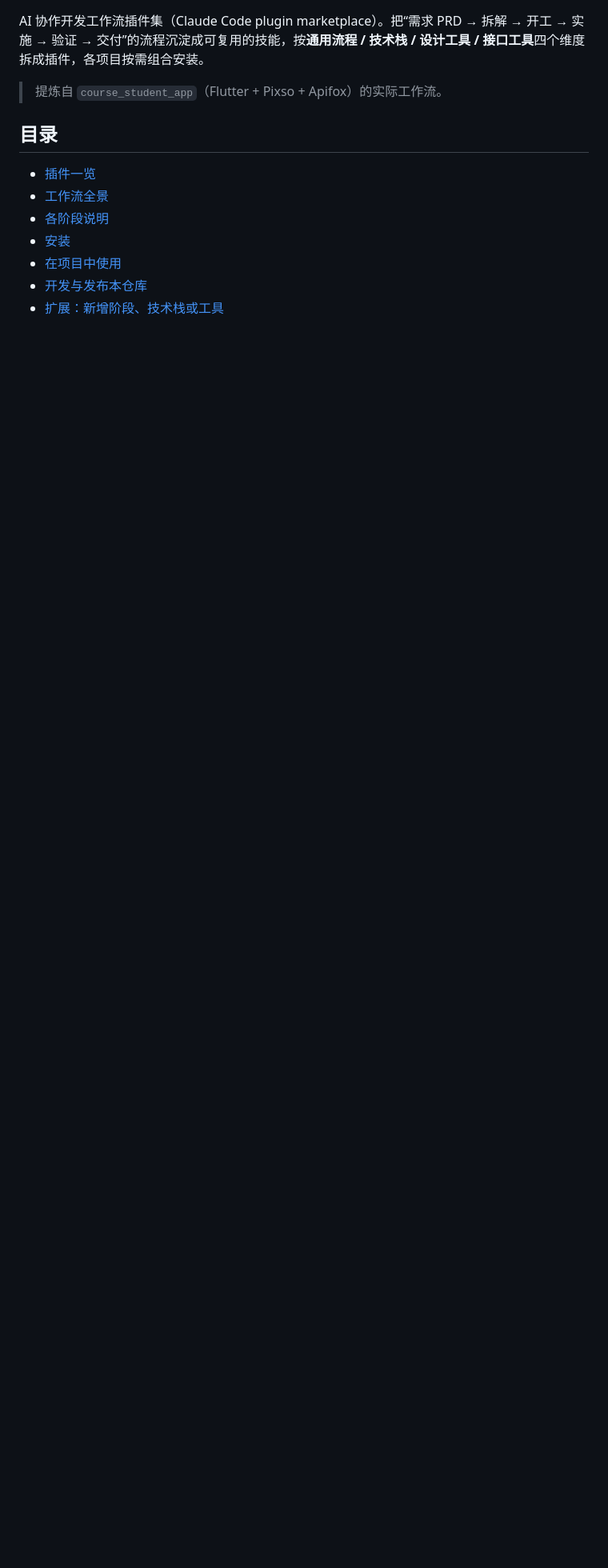
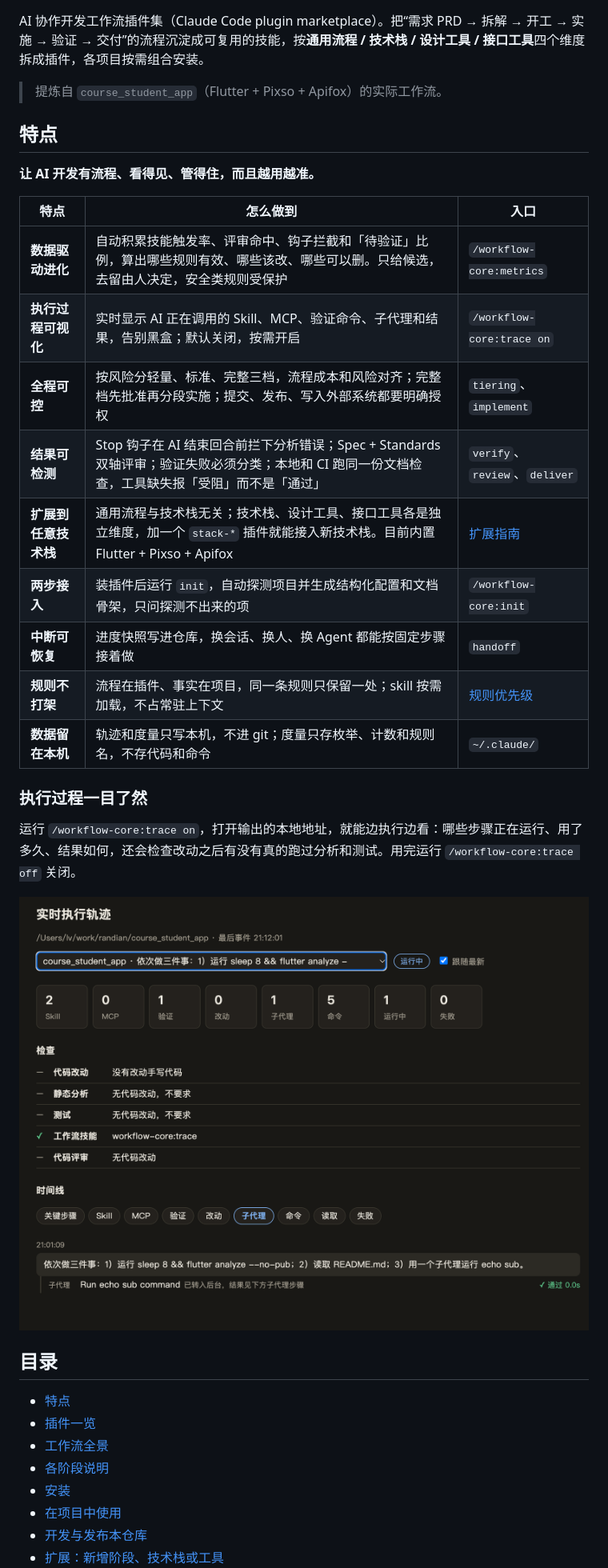
Before and after one commit to lvzhiyi/randian-ai-workflow-native, a Markdown page: README.md, the part around one of its changes. Shown at 80% size. Rendered like a GitHub page; pictures changed too: docs/images/trace-live.png (added); blank space fills up the shorter version.

Commit message:
docs: README 增加工作流特点和实时轨迹截图
Co-Authored-By: Claude Opus 5.5 <noreply@anthropic.com>

```diff
--- a/README.md
+++ b/README.md
@@ -4,8 +4,31 @@ AI 协作开发工作流插件集（Claude Code plugin marketplace）。把“
 
 > 提炼自 `course_student_app`（Flutter + Pixso + Apifox）的实际工作流。
 
+## 特点
+
+**让 AI 开发有流程、看得见、管得住，而且越用越准。**
+
+| 特点 | 怎么做到 | 入口 |
+| --- | --- | --- |
+| **数据驱动进化** | 自动积累技能触发率、评审命中、钩子拦截和「待验证」比例，算出哪些规则有效、哪些该改、哪些可以删。只给候选，去留由人决定，安全类规则受保护 | `/workflow-core:metrics` |
+| **执行过程可视化** | 实时显示 AI 正在调用的 Skill、MCP、验证命令、子代理和结果，告别黑盒；默认关闭，按需开启 | `/workflow-core:trace on` |
+| **全程可控** | 按风险分轻量、标准、完整三档，流程成本和风险对齐；完整档先批准再分段实施；提交、发布、写入外部系统都要明确授权 | `tiering`、`implement` |
+| **结果可检测** | Stop 钩子在 AI 结束回合前拦下分析错误；Spec + Standards 双轴评审；验证失败必须分类；本地和 CI 跑同一份文档检查，工具缺失报「受阻」而不是「通过」 | `verify`、`review`、`deliver` |
+| **扩展到任意技术栈** | 通用流程与技术栈无关；技术栈、设计工具、接口工具各是独立维度，加一个 `stack-*` 插件就能接入新技术栈。目前内置 Flutter + Pixso + Apifox | [扩展指南](#扩展新增阶段技术栈或工具) |
+| **两步接入** | 装插件后运行 `init`，自动探测项目并生成结构化配置和文档骨架，只问探测不出来的项 | `/workflow-core:init` |
+| **中断可恢复** | 进度快照写进仓库，换会话、换人、换 Agent 都能按固定步骤接着做 | `handoff` |
+| **规则不打架** | 流程在插件、事实在项目，同一条规则只保留一处；skill 按需加载，不占常驻上下文 | [规则优先级](#插件一览) |
+| **数据留在本机** | 轨迹和度量只写本机，不进 git；度量只存枚举、计数和规则名，不存代码和命令 | `~/.claude/` |
+
+### 执行过程一目了然
+
+运行 `/workflow-core:trace on`，打开输出的本地地址，就能边执行边看：哪些步骤正在运行、用了多久、结果如何，还会检查改动之后有没有真的跑过分析和测试。用完运行 `/workflow-core:trace off` 关闭。
+
+![实时执行轨迹页面：显示 Skill、MCP、验证、改动、子代理的统计，检查项和按对话分组的时间线](docs/images/trace-live.png)
+
 ## 目录
 
+- [特点](#特点)
 - [插件一览](#插件一览)
 - [工作流全景](#工作流全景)
 - [各阶段说明](#各阶段说明)
```
Also changed, not shown: other parts of README.md (+1 -1 lines).
